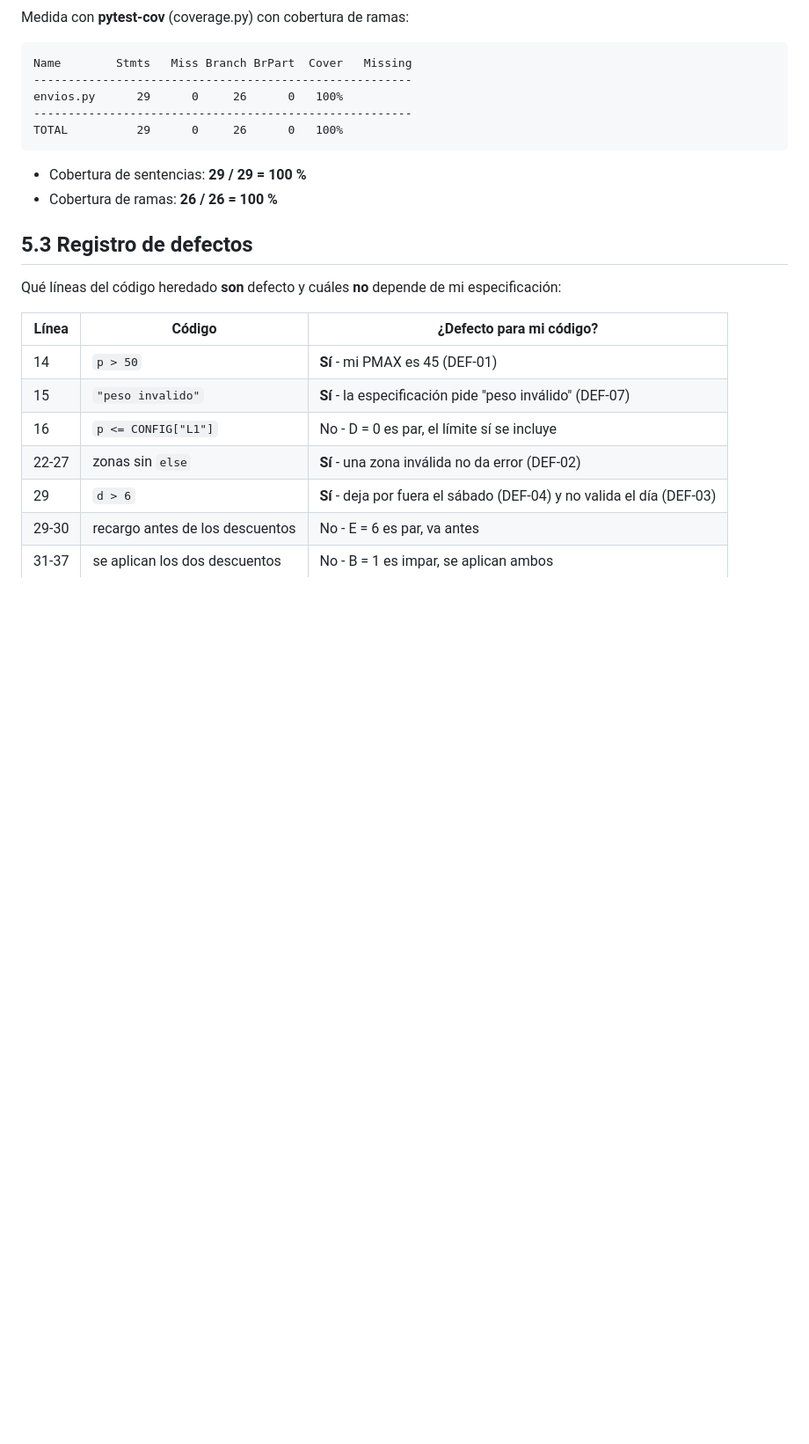
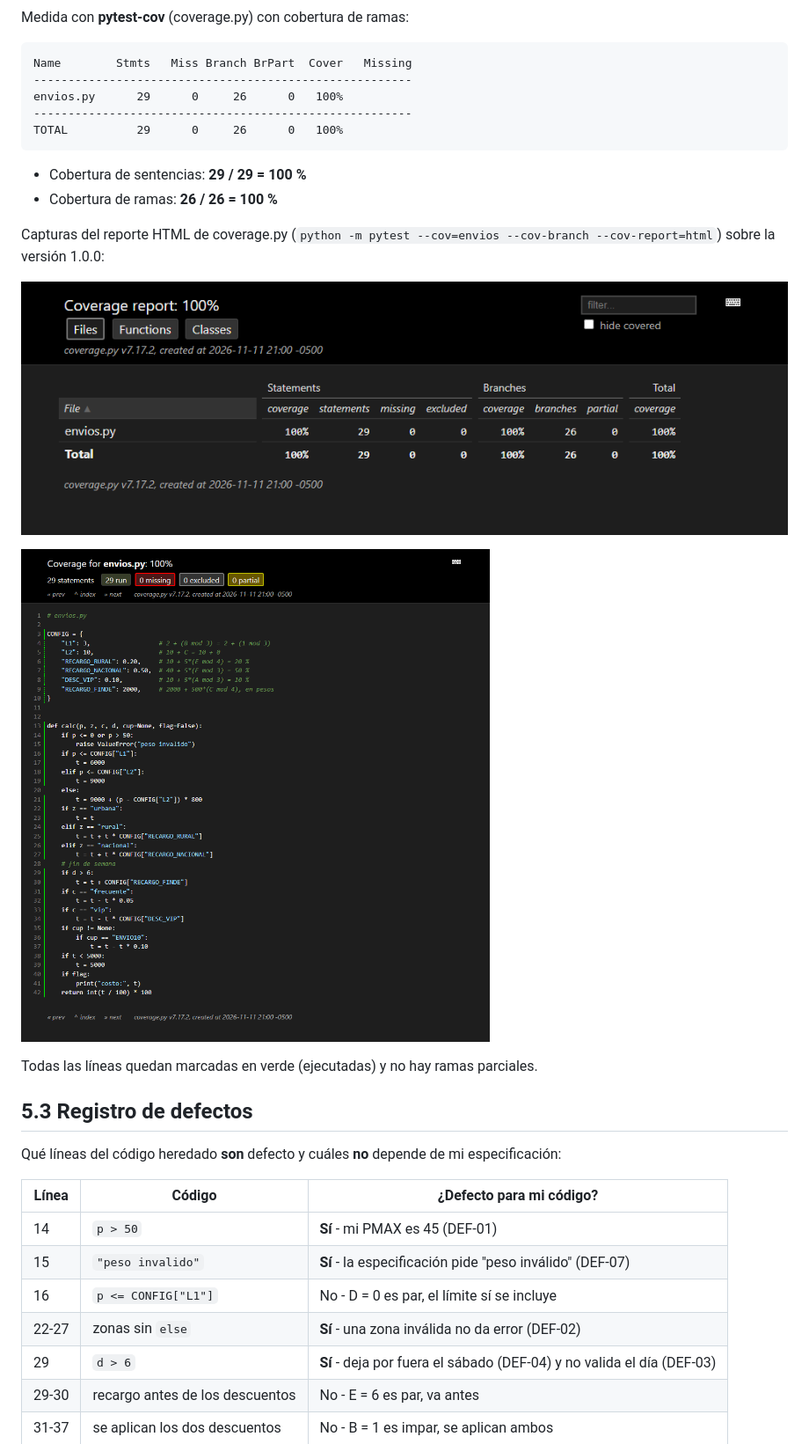
Before and after one commit to alvarojaviermonterofonseca-ux/parcial-3-de-inegenieria-de-software, a Markdown page: docs/05-automatizacion-y-defectos.md, the part around the change. Shown at 88% size. GitHub-like rendering; pictures changed too: docs/img/cobertura-v1.0.0-envios.png (added), docs/img/cobertura-v1.0.0-resumen.png (added); blank space fills up the shorter version.

Commit message:
docs: capturas del reporte HTML de cobertura sobre v1.0.0 (Parte 5)
Co-Authored-By: Claude Fable 5.2 <noreply@anthropic.com>

```diff
--- a/docs/05-automatizacion-y-defectos.md
+++ b/docs/05-automatizacion-y-defectos.md
@@ -62,6 +62,17 @@ TOTAL          29      0     26      0   100%
 
 - Cobertura de sentencias: **29 / 29 = 100 %**
 - Cobertura de ramas: **26 / 26 = 100 %**
+
+Capturas del reporte HTML de coverage.py
+(`python -m pytest --cov=envios --cov-branch --cov-report=html`) sobre la
+versión 1.0.0:
+
+![Resumen de cobertura de la versión 1.0.0](img/cobertura-v1.0.0-resumen.png)
+
+![Cobertura línea por línea de envios.py en la versión 1.0.0](img/cobertura-v1.0.0-envios.png)
+
+Todas las líneas quedan marcadas en verde (ejecutadas) y no hay ramas
+parciales.
 
 ## 5.3 Registro de defectos
 
```
